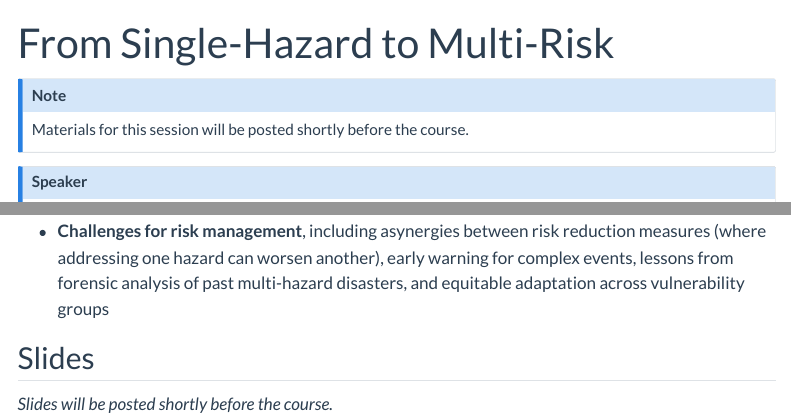
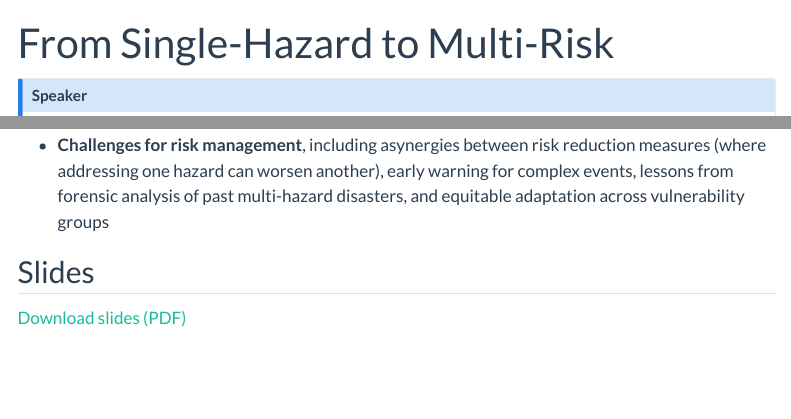
Before and after one commit to compound-events-multihazard-shortcourse/compound-events-multihazard-shortcourse.github.io, a Quarto document (materials/02-intro-multi-risk/index.qmd): the page in a window 1100 px wide, from its top, and a second part further down, joined at a grey line. Rendered offline with R 4.5, knitr and Pandoc in place of Quarto, with nearby package versions; menus at the side of the page are left out.

Commit message:
feat: add marleen presentation to the webpage

```diff
--- a/materials/02-intro-multi-risk/index.qmd
+++ b/materials/02-intro-multi-risk/index.qmd
@@ -1,10 +1,6 @@
 ---
 title: "From Single-Hazard to Multi-Risk"
 ---
-
-::: {.callout-note}
-Materials for this session will be posted shortly before the course.
-:::
 
 ::: {.callout-note title="Speaker" icon=false}
 [**Marleen de Ruiter**](../../about.qmd#marleen-de-ruiter) | Vrije Universiteit Amsterdam | [![ORCID iD](https://orcid.org/sites/default/files/images/orcid_16x16.png)](https://orcid.org/0000-0001-5991-8842){target="_blank" title="ORCID Profile"} [<i class="bi bi-globe2"></i>](https://vu.nl/en/research/scientists/marleen-de-ruiter){target="_blank" title="Personal webpage"}
@@ -23,4 +19,4 @@ thinking in disaster science and policy, organised around three areas:
 
 ## Slides
 
-*Slides will be posted shortly before the course.*
+<i class="bi bi-download"></i> [Download slides (PDF)](EGU26_short_course_Marleen.pdf)
```
